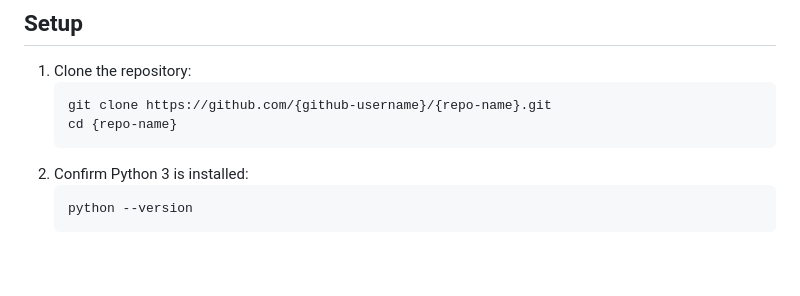
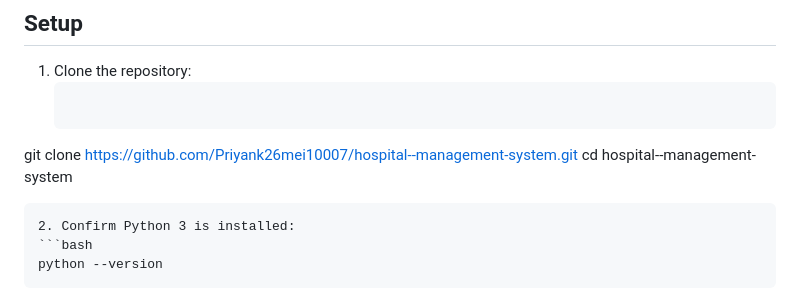
Before and after one commit to Priyank26mei10007/hospital--management-system, a Markdown page: README.md, the part around the change. Drawn GitHub-style; blank space fills up the shorter version.

````diff
--- a/README.md
+++ b/README.md
@@ -31,8 +31,9 @@ requests to it.
 
 1. Clone the repository:
    ```bash
-   git clone https://github.com/{github-username}/{repo-name}.git
-   cd {repo-name}
+  git clone
+  https://github.com/Priyank26mei10007/hospital--management-system.git
+  cd hospital--management-system
    ```
 2. Confirm Python 3 is installed:
    ```bash
````
